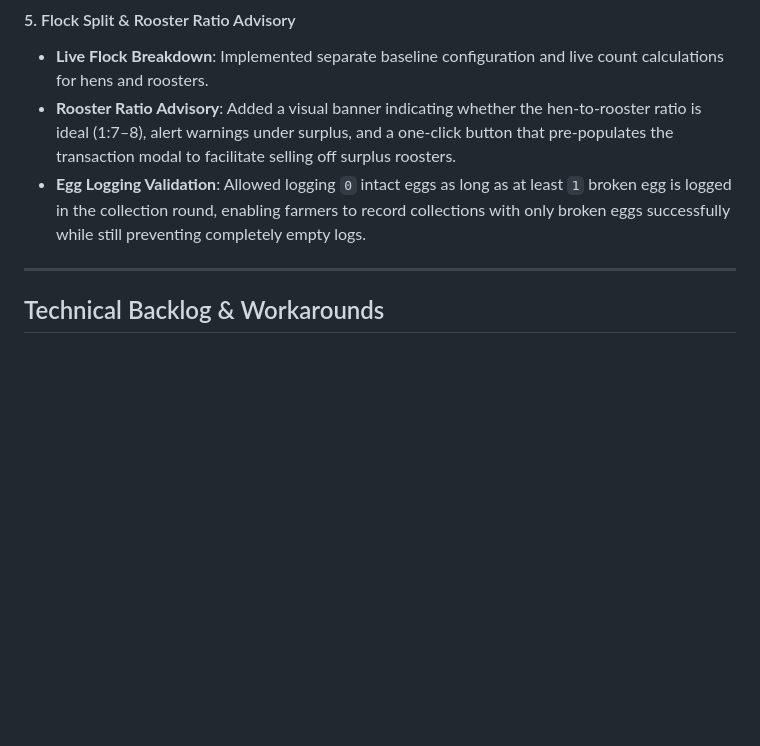
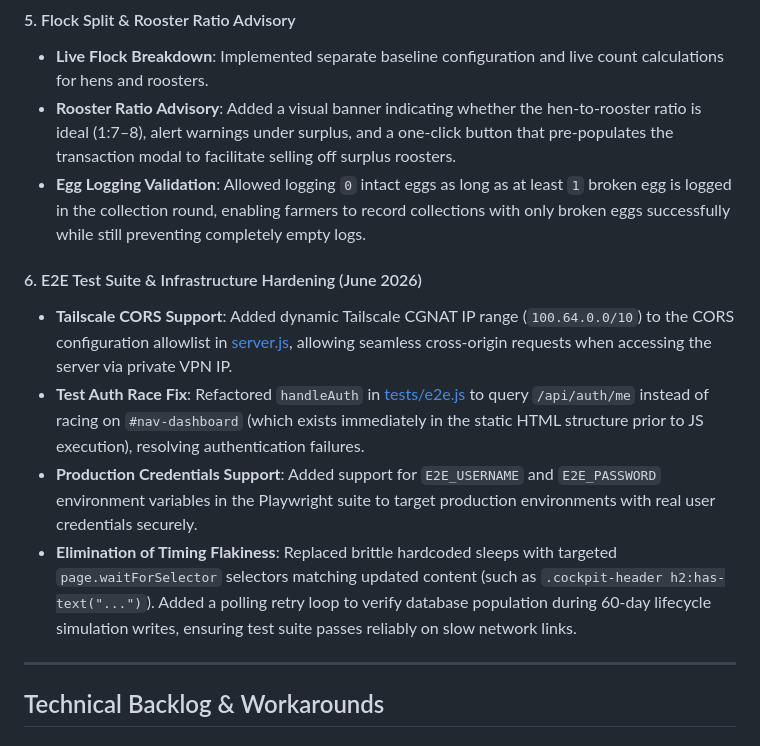
Before and after one commit to kelvitz716/PoultryProject, a Markdown page: docs/HANDOVER.md, the part around the change. Drawn GitHub-style; blank space fills up the shorter version.

```diff
--- a/docs/HANDOVER.md
+++ b/docs/HANDOVER.md
@@ -37,6 +37,12 @@ All primary operating features—including lifecycle generation, algorithmic flo
 *   **Rooster Ratio Advisory**: Added a visual banner indicating whether the hen-to-rooster ratio is ideal (1:7–8), alert warnings under surplus, and a one-click button that pre-populates the transaction modal to facilitate selling off surplus roosters.
 *   **Egg Logging Validation**: Allowed logging `0` intact eggs as long as at least `1` broken egg is logged in the collection round, enabling farmers to record collections with only broken eggs successfully while still preventing completely empty logs.
 
+#### 6. E2E Test Suite & Infrastructure Hardening (June 2026)
+*   **Tailscale CORS Support**: Added dynamic Tailscale CGNAT IP range (`100.64.0.0/10`) to the CORS configuration allowlist in [server.js](file:///home/kelvitz/AntigravityProjects/PoultryProject/server.js), allowing seamless cross-origin requests when accessing the server via private VPN IP.
+*   **Test Auth Race Fix**: Refactored `handleAuth` in [tests/e2e.js](file:///home/kelvitz/AntigravityProjects/PoultryProject/tests/e2e.js) to query `/api/auth/me` instead of racing on `#nav-dashboard` (which exists immediately in the static HTML structure prior to JS execution), resolving authentication failures.
+*   **Production Credentials Support**: Added support for `E2E_USERNAME` and `E2E_PASSWORD` environment variables in the Playwright suite to target production environments with real user credentials securely.
+*   **Elimination of Timing Flakiness**: Replaced brittle hardcoded sleeps with targeted `page.waitForSelector` selectors matching updated content (such as `.cockpit-header h2:has-text("...")`). Added a polling retry loop to verify database population during 60-day lifecycle simulation writes, ensuring test suite passes reliably on slow network links.
+
 ---
 
 ## Technical Backlog & Workarounds
```
Also changed, not shown: .gemini-context.md (added, +51 -0 lines), README.md (+8 -3 lines).
